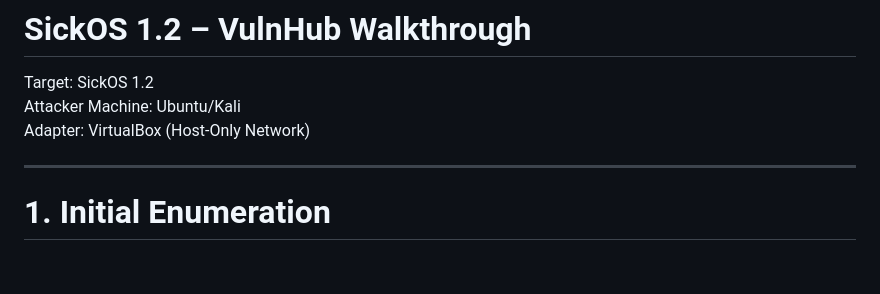
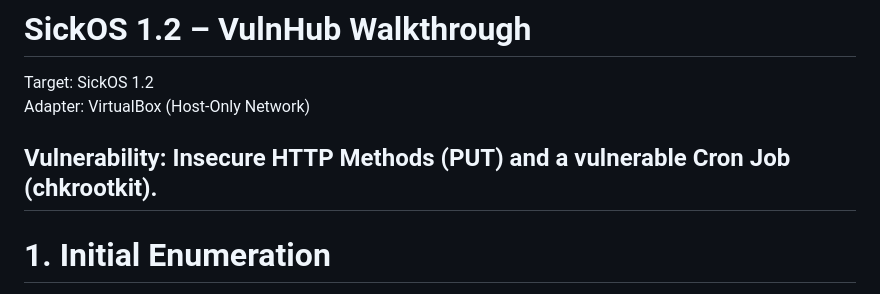
Before and after one commit to abhiramkmarar/bi0s_Abhiram.k, a Markdown page: Sickos_1.2.md, the part around the change. Rendered like a GitHub page; blank space fills up the shorter version.

Commit message:
Update SickOS 1.2 walkthrough with vulnerability info
Added vulnerability details regarding insecure HTTP methods and a vulnerable cron job.

```diff
--- a/Sickos_1.2.md
+++ b/Sickos_1.2.md
@@ -1,9 +1,9 @@
 # SickOS 1.2 – VulnHub Walkthrough
 
 Target: SickOS 1.2
-Attacker Machine: Ubuntu/Kali
 Adapter: VirtualBox (Host-Only Network)
 
+**Vulnerability: Insecure HTTP Methods (PUT) and a vulnerable Cron Job (chkrootkit).**
 ---
 
 # 1. Initial Enumeration
```
